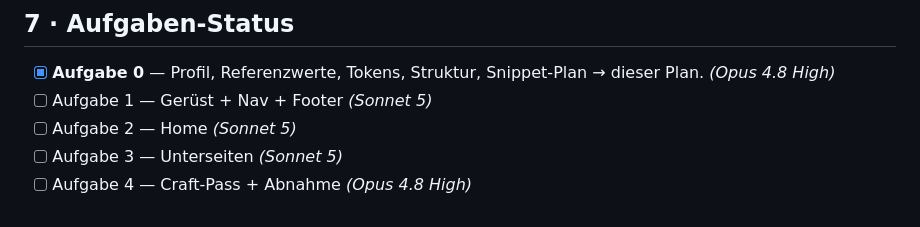
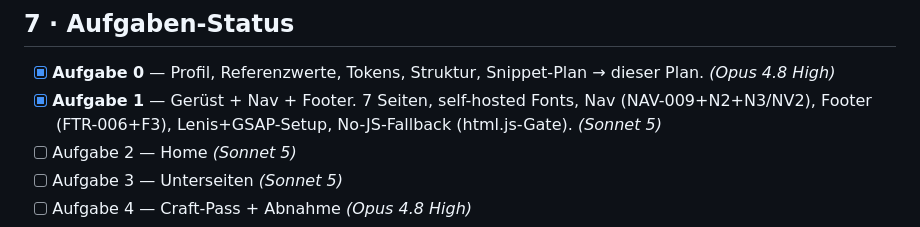
Before and after one commit to valerositzleremilio-collab/kanzlei-demo, a Markdown page: BUILD-PLAN.md, the part around the change. Drawn GitHub-style.

Commit message:
docs: BUILD-PLAN Status-Tracker nach Aufgabe 1 aktualisieren
Co-Authored-By: Claude Sonnet 5 <noreply@anthropic.com>

```diff
--- a/BUILD-PLAN.md
+++ b/BUILD-PLAN.md
@@ -157,7 +157,7 @@ Begründung aus Teardown: Warm-Gold liest als Luxus-*Brand* (KOENIGSEGG-Welt); *
 
 ## 7 · Aufgaben-Status
 - [x] **Aufgabe 0** — Profil, Referenzwerte, Tokens, Struktur, Snippet-Plan → dieser Plan. *(Opus 4.8 High)*
-- [ ] Aufgabe 1 — Gerüst + Nav + Footer *(Sonnet 5)*
+- [x] **Aufgabe 1** — Gerüst + Nav + Footer. 7 Seiten, self-hosted Fonts, Nav (NAV-009+N2+N3/NV2), Footer (FTR-006+F3), Lenis+GSAP-Setup, No-JS-Fallback (html.js-Gate). *(Sonnet 5)*
 - [ ] Aufgabe 2 — Home *(Sonnet 5)*
 - [ ] Aufgabe 3 — Unterseiten *(Sonnet 5)*
 - [ ] Aufgabe 4 — Craft-Pass + Abnahme *(Opus 4.8 High)*
```
